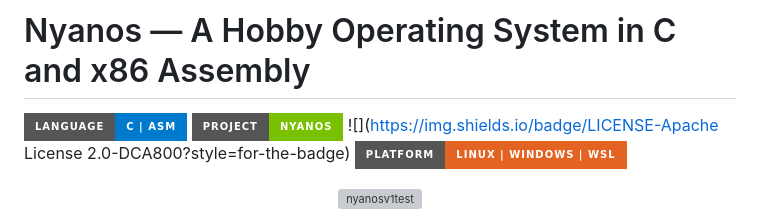
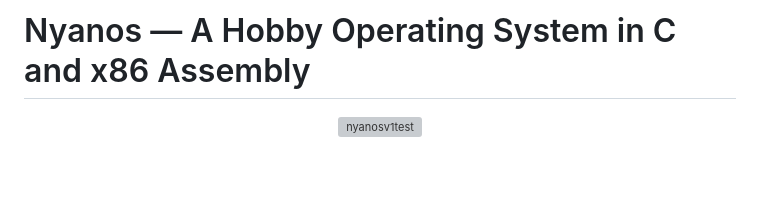
Before and after one commit to yunusemreduran388-ux/NyanOS-v1, a Markdown page: README.md, the part around the change. GitHub-like rendering; badges without logos; blank space fills up the shorter version; grey boxes are pictures that could not be loaded.

Commit message:
Remove project badges from README
Removed badge section from the README.

```diff
--- a/README.md
+++ b/README.md
@@ -1,6 +1,5 @@
 # Nyanos — A Hobby Operating System in C and x86 Assembly
 
-![](https://img.shields.io/badge/LANGUAGE-C_%7C_ASM-007ACC?style=for-the-badge&logo=c) ![](https://img.shields.io/badge/PROJECT-NyanOS-78C000?style=for-the-badge) ![](https://img.shields.io/badge/LICENSE-Apache License 2.0-DCA800?style=for-the-badge) ![](https://img.shields.io/badge/PLATFORM-LINUX_%7C_WINDOWS_%7C_WSL-E36323?style=for-the-badge)
 
 <p align="center">
   <img src="nyanosv1test.gif" alt="nyanosv1test" width="500">
```
